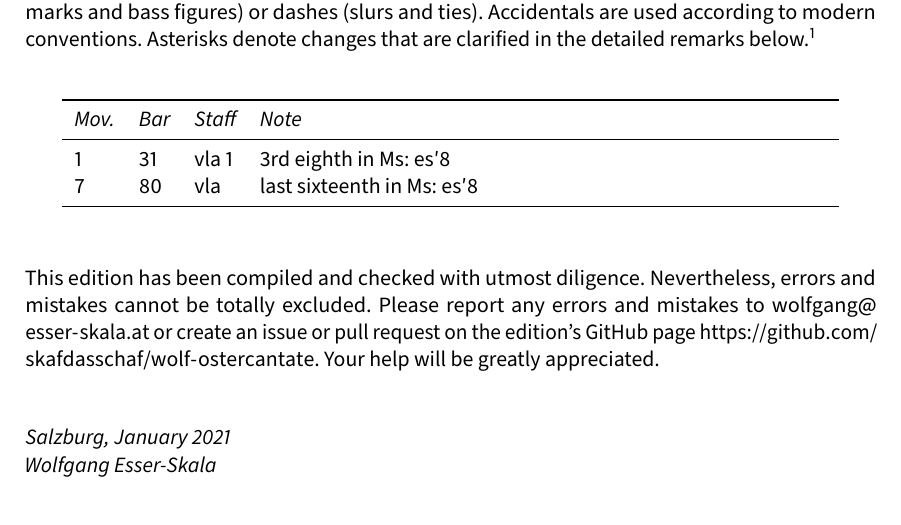
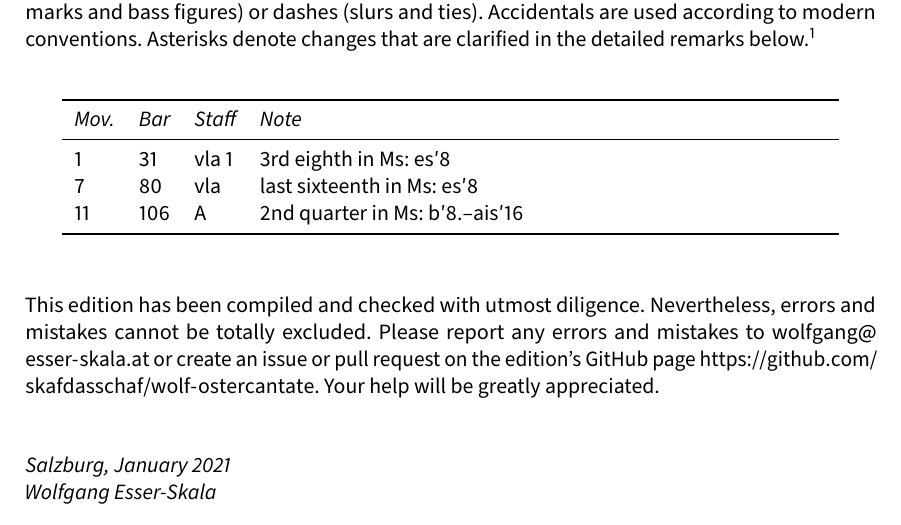
Before and after one commit to edition-esser-skala/wolf-ostercantate, a LaTeX document (front_matter/critical_report.tex): part of page 3 of 8, cut so that both start at the same text. Compiled offline with LuaLaTeX; a missing font is replaced by an installed copy or a similar font.

Commit message:
hallelujah fuga

```diff
--- a/front_matter/critical_report.tex
+++ b/front_matter/critical_report.tex
@@ -260,8 +260,9 @@ In general, this edition closely follows the printed score. Any changes that wer
 	\toprule
 	\itshape Mov. & \itshape Bar & \itshape Staff & \itshape Note \\
 	\midrule \endhead
-	1 & 31 & vla 1 & 3rd eighth in Ms: es′8 \\
-	7 & 80 & vla   & last sixteenth in Ms: es′8 \\
+	1  & 31  & vla 1 & 3rd eighth in Ms: es′8 \\
+	7  & 80  & vla   & last sixteenth in Ms: es′8 \\
+	11 & 106 & A     & 2nd quarter in Ms: b′8.–ais′16 \\
 	\bottomrule
 \end{longtable}
 
```
Also changed, not shown: 17 other files.
